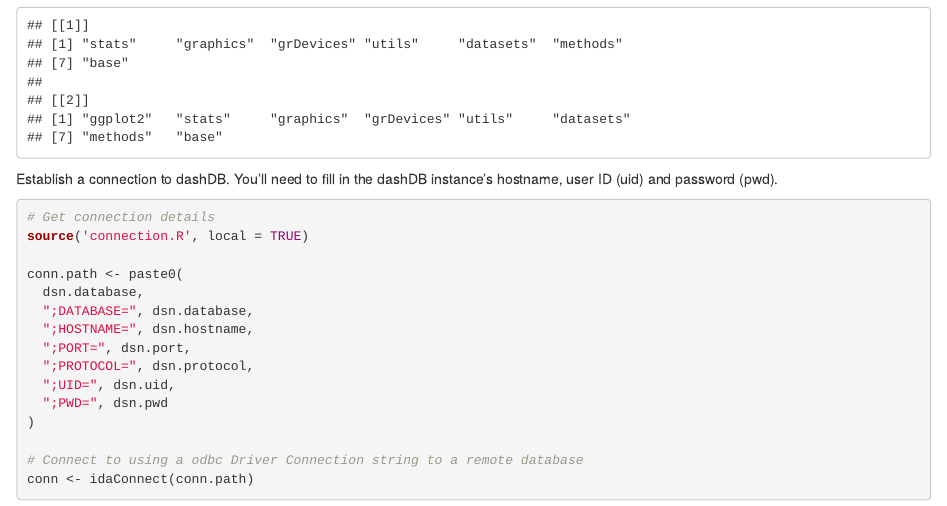
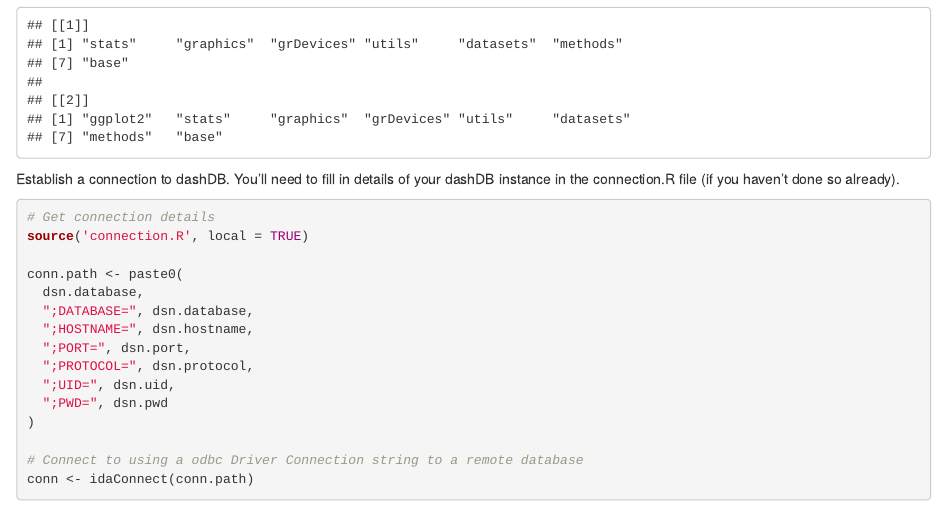
Before and after one commit to Davin-IBM/Proof-of-Technology, an R Markdown document (DSX/Lab-3/dashConnectAndInteractInR.Rmd): the page in a window 1100 px wide, from 370 px down. Rendered offline with R 4.5, knitr and Pandoc, with nearby package versions; some code elsewhere in the file could not run offline.

Commit message:
Update dashConnectAndInteractInR.Rmd

````diff
--- a/DSX/Lab-3/dashConnectAndInteractInR.Rmd
+++ b/DSX/Lab-3/dashConnectAndInteractInR.Rmd
@@ -19,7 +19,7 @@
 lapply(list.of.packages, function(x){library(x, character.only = TRUE, warn.conflicts = FALSE, quietly = TRUE)})
 ```
 
-Establish a connection to dashDB.  You'll need to fill in the dashDB instance's hostname, user ID (uid) and password (pwd).
+Establish a connection to dashDB.  You'll need to fill in details of your dashDB instance in the connection.R file (if you haven't done so already).
 
 ```{r}
 # Get connection details
````
